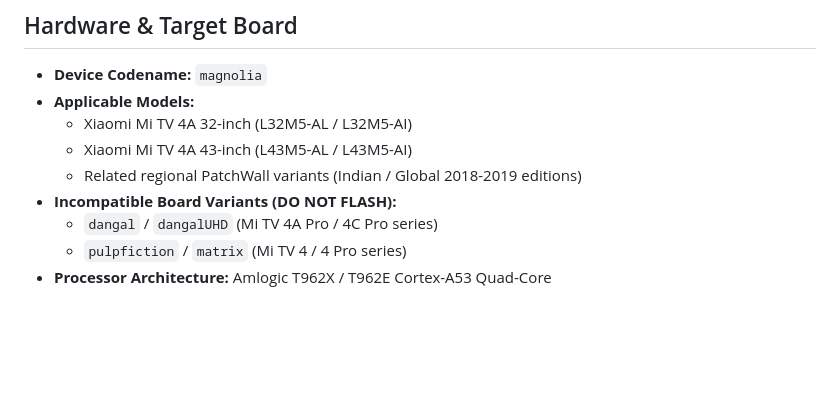
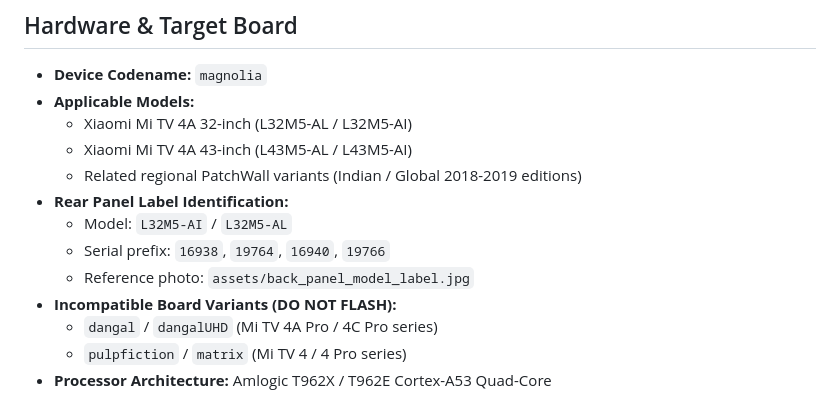
Before and after one commit to akshit14243/mi-tv-patchwall-to-android, a Markdown page: docs/FIRMWARE_INFO.md, the part around the change. Rendered like a GitHub page; blank space fills up the shorter version.

```diff
--- a/docs/FIRMWARE_INFO.md
+++ b/docs/FIRMWARE_INFO.md
@@ -10,6 +10,10 @@ This document contains reverse-engineered technical specifications and metadata
   * Xiaomi Mi TV 4A 32-inch (L32M5-AL / L32M5-AI)
   * Xiaomi Mi TV 4A 43-inch (L43M5-AL / L43M5-AI)
   * Related regional PatchWall variants (Indian / Global 2018-2019 editions)
+* **Rear Panel Label Identification:**
+  * Model: `L32M5-AI` / `L32M5-AL`
+  * Serial prefix: `16938`, `19764`, `16940`, `19766`
+  * Reference photo: `assets/back_panel_model_label.jpg`
 * **Incompatible Board Variants (DO NOT FLASH):**
   * `dangal` / `dangalUHD` (Mi TV 4A Pro / 4C Pro series)
   * `pulpfiction` / `matrix` (Mi TV 4 / 4 Pro series)
```
Also changed, not shown: README.md (+12 -1 lines), assets/back_panel_model_label.jpg (added).
